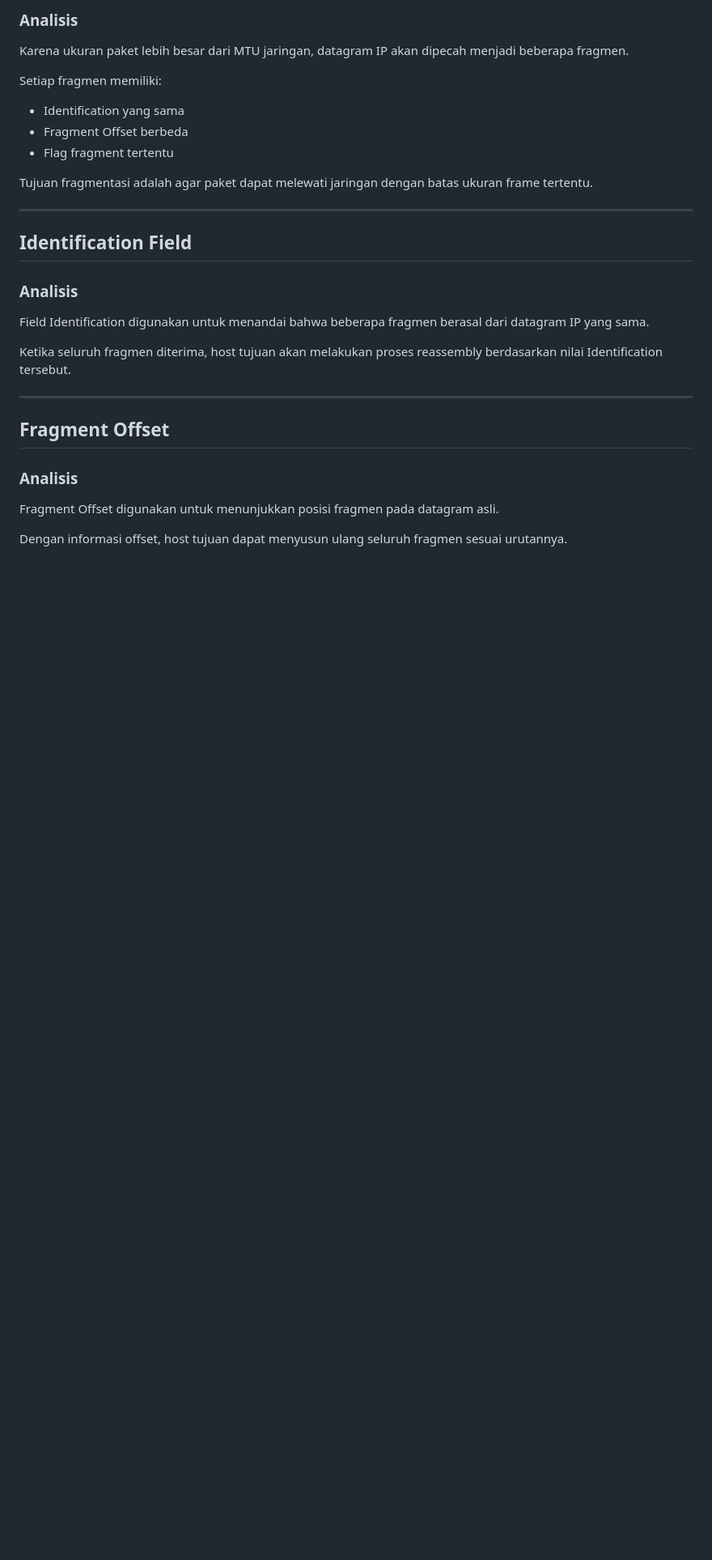
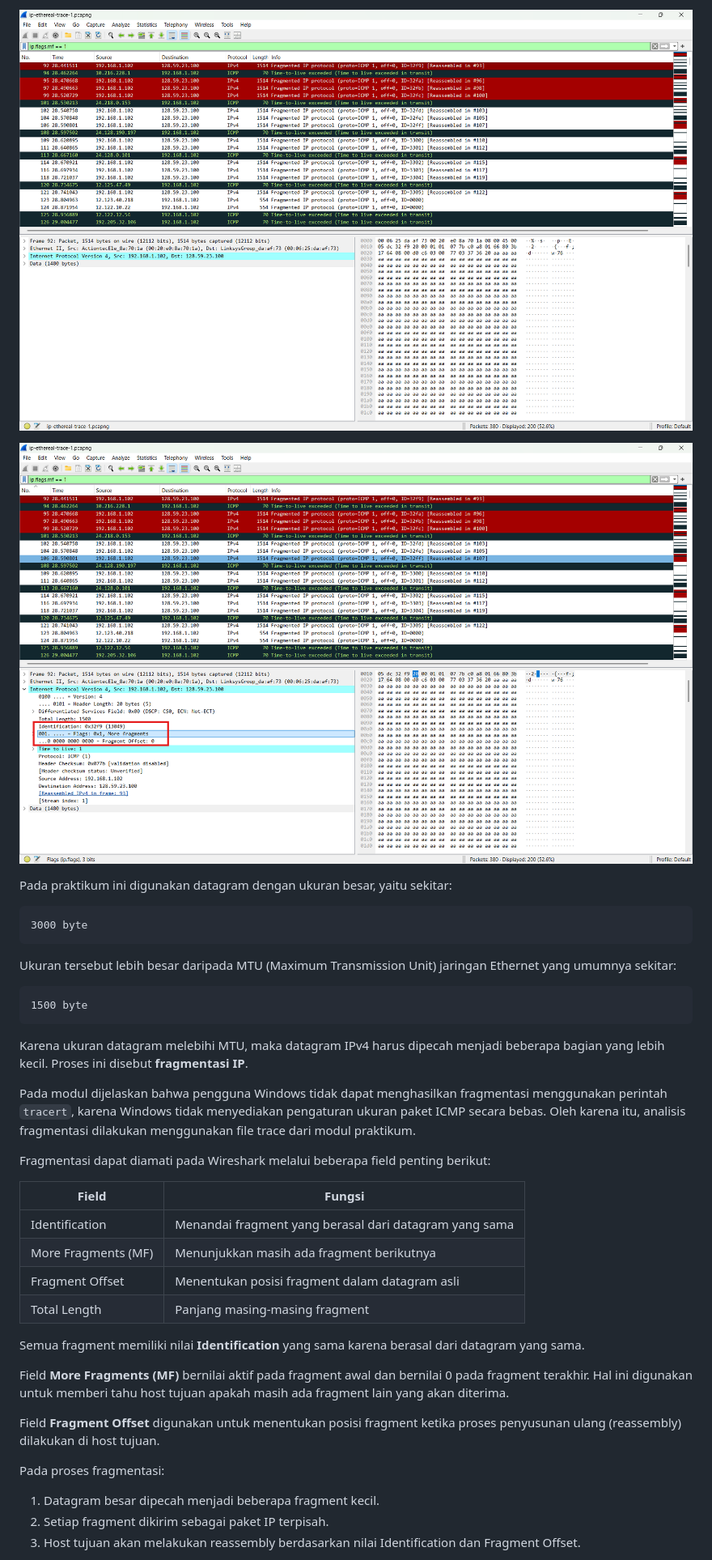
Before and after one commit to assyifadwi/jarkom-assyifa, a Markdown page: week10/laporan.md, the part around one of its changes. Shown at 81% size. Rendered like a GitHub page; blank space fills up the shorter version.

````diff
--- a/week10/laporan.md
+++ b/week10/laporan.md
@@ -128,33 +122,42 @@ Pada bagian ini dilakukan analisis terhadap paket traceroute berukuran besar yai
 
-### Analisis
+![Filter Fragmentasi](assets/FilterFragmentasi.png)
 
-Karena ukuran paket lebih besar dari MTU jaringan, datagram IP akan dipecah menjadi beberapa fragmen.
+![Paket Fragmentasi](assets/PaketFragmentasi.png)
 
-Setiap fragmen memiliki:
+Pada praktikum ini digunakan datagram dengan ukuran besar, yaitu sekitar:
 
-* Identification yang sama
-* Fragment Offset berbeda
-* Flag fragment tertentu
+```text
+3000 byte
+```
 
-Tujuan fragmentasi adalah agar paket dapat melewati jaringan dengan batas ukuran frame tertentu.
+Ukuran tersebut lebih besar daripada MTU (Maximum Transmission Unit) jaringan Ethernet yang umumnya sekitar:
 
----
+```text
+1500 byte
+```
 
-## Identification Field
+Karena ukuran datagram melebihi MTU, maka datagram IPv4 harus dipecah menjadi beberapa bagian yang lebih kecil. Proses ini disebut **fragmentasi IP**.
 
-### Analisis
+Pada modul dijelaskan bahwa pengguna Windows tidak dapat menghasilkan fragmentasi menggunakan perintah `tracert`, karena Windows tidak menyediakan pengaturan ukuran paket ICMP secara bebas. Oleh karena itu, analisis fragmentasi dilakukan menggunakan file trace dari modul praktikum.
 
-Field Identification digunakan untuk menandai bahwa beberapa fragmen berasal dari datagram IP yang sama.
+Fragmentasi dapat diamati pada Wireshark melalui beberapa field penting berikut:
 
-Ketika seluruh fragmen diterima, host tujuan akan melakukan proses reassembly berdasarkan nilai Identification tersebut.
+| Field               | Fungsi                                                 |
+| ------------------- | ------------------------------------------------------ |
+| Identification      | Menandai fragment yang berasal dari datagram yang sama |
+| More Fragments (MF) | Menunjukkan masih ada fragment berikutnya              |
+| Fragment Offset     | Menentukan posisi fragment dalam datagram asli         |
+| Total Length        | Panjang masing-masing fragment                         |
 
----
+Semua fragment memiliki nilai **Identification** yang sama karena berasal dari datagram yang sama.
 
-## Fragment Offset
+Field **More Fragments (MF)** bernilai aktif pada fragment awal dan bernilai 0 pada fragment terakhir. Hal ini digunakan untuk memberi tahu host tujuan apakah masih ada fragment lain yang akan diterima.
 
-### Analisis
+Field **Fragment Offset** digunakan untuk menentukan posisi fragment ketika proses penyusunan ulang (reassembly) dilakukan di host tujuan.
 
-Fragment Offset digunakan untuk menunjukkan posisi fragmen pada datagram asli.
+Pada proses fragmentasi:
 
-Dengan informasi offset, host tujuan dapat menyusun ulang seluruh fragmen sesuai urutannya.
+1. Datagram besar dipecah menjadi beberapa fragment kecil.
+2. Setiap fragment dikirim sebagai paket IP terpisah.
+3. Host tujuan akan melakukan reassembly berdasarkan nilai Identification dan Fragment Offset.
 
````
Also changed, not shown: other parts of week10/laporan.md (+119 -127 lines).
